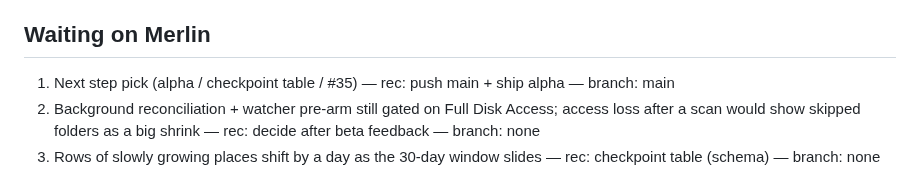
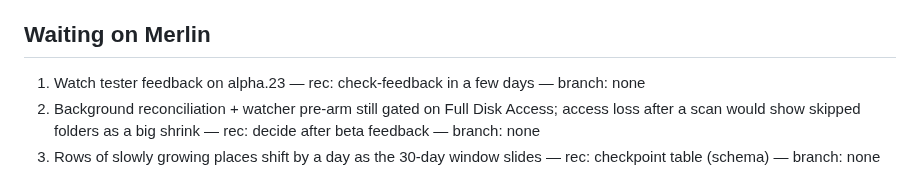
Before and after one commit to merlinkraemer/prunr, a Markdown page: docs/STATE.md, the part around the change. Rendered like a GitHub page.

Commit message:
docs: update state
Co-Authored-By: Claude Opus 5.5 <noreply@anthropic.com>

```diff
--- a/docs/STATE.md
+++ b/docs/STATE.md
@@ -12,7 +12,7 @@ A stranger downloads the alpha from the website and gets a one-glance answer to
 AGENTS.md ## Unattended. Thread-specific limits: app code frozen (Compass lane rule); holiday 2026-10-30 → 11-16, nothing user-visible lands.
 
 ## Waiting on Merlin
-1. Next step pick (alpha / checkpoint table / #35) — rec: push main + ship alpha — branch: main
+1. Watch tester feedback on alpha.23 — rec: check-feedback in a few days — branch: none
 4. Background reconciliation + watcher pre-arm still gated on Full Disk Access; access loss after a scan would show skipped folders as a big shrink — rec: decide after beta feedback — branch: none
 3. Rows of slowly growing places shift by a day as the 30-day window slides — rec: checkpoint table (schema) — branch: none
 
```
Also changed, not shown: docs/journal.md (+1 -0 lines).
